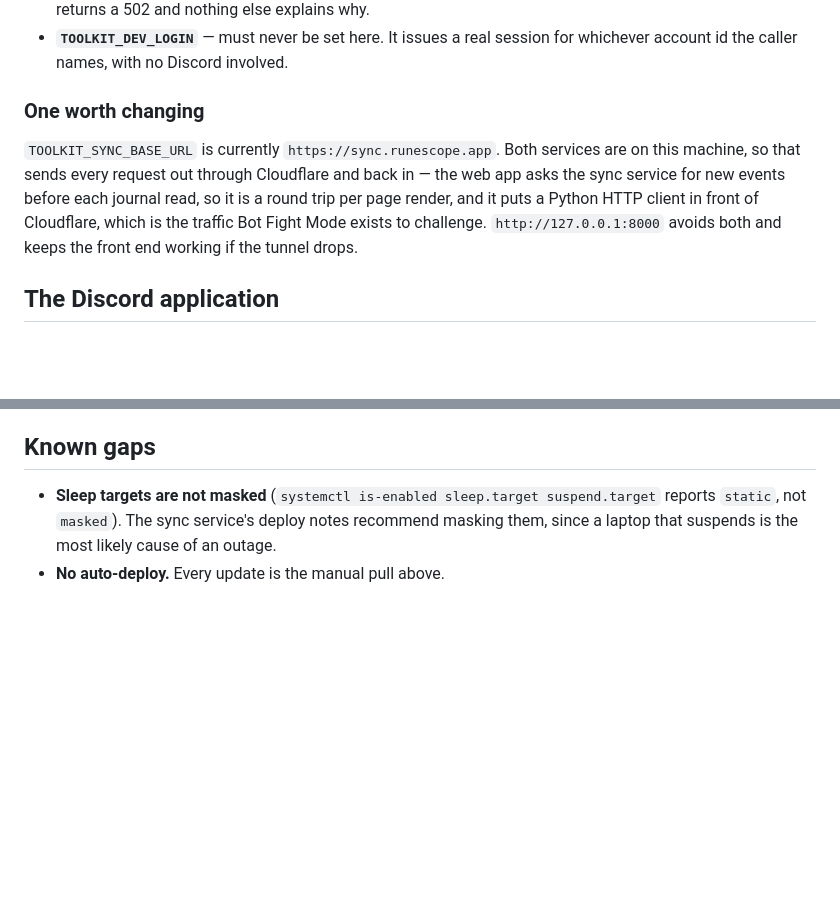
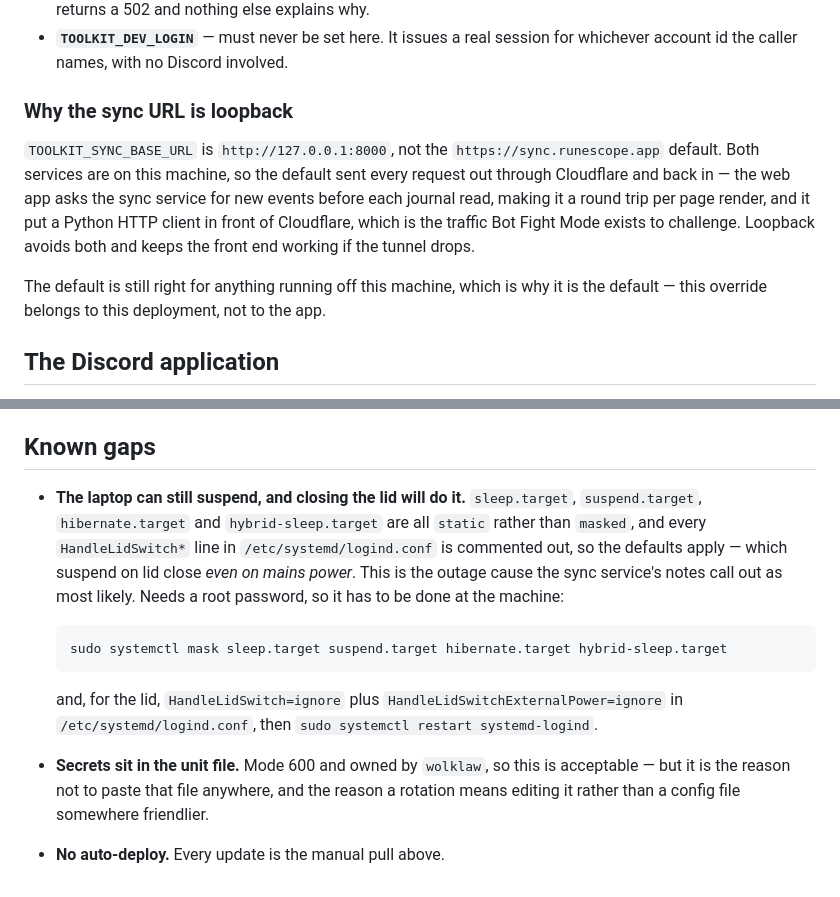
Before and after one commit to Wolklaw/OSRS-Toolkit, a Markdown page: docs/deploying.md, 2 parts joined by grey strips. Rendered like a GitHub page; blank space fills up the shorter version.

Commit message:
Point the deployed front end at the sync service over loopback

````diff
--- a/docs/deploying.md
+++ b/docs/deploying.md
@@ -98,14 +98,17 @@ Three of them matter more than the rest:
 - **`TOOLKIT_DEV_LOGIN`** — must never be set here. It issues a real session for whichever
   account id the caller names, with no Discord involved.
 
-### One worth changing
+### Why the sync URL is loopback
 
-`TOOLKIT_SYNC_BASE_URL` is currently `https://sync.runescope.app`. Both services are on this
-machine, so that sends every request out through Cloudflare and back in — the web app asks the
-sync service for new events before each journal read, so it is a round trip per page render,
-and it puts a Python HTTP client in front of Cloudflare, which is the traffic Bot Fight Mode
-exists to challenge. `http://127.0.0.1:8000` avoids both and keeps the front end working if the
-tunnel drops.
+`TOOLKIT_SYNC_BASE_URL` is `http://127.0.0.1:8000`, not the `https://sync.runescope.app`
+default. Both services are on this machine, so the default sent every request out through
+Cloudflare and back in — the web app asks the sync service for new events before each journal
+read, making it a round trip per page render, and it put a Python HTTP client in front of
+Cloudflare, which is the traffic Bot Fight Mode exists to challenge. Loopback avoids both and
+keeps the front end working if the tunnel drops.
+
+The default is still right for anything running off this machine, which is why it is the
+default — this override belongs to this deployment, not to the app.
 
 ## The Discord application
 
@@ -132,7 +135,22 @@ token. `market-cache/` is disposable.
 
 ## Known gaps
 
-- **Sleep targets are not masked** (`systemctl is-enabled sleep.target suspend.target` reports
-  `static`, not `masked`). The sync service's deploy notes recommend masking them, since a
-  laptop that suspends is the most likely cause of an outage.
+- **The laptop can still suspend, and closing the lid will do it.** `sleep.target`,
+  `suspend.target`, `hibernate.target` and `hybrid-sleep.target` are all `static` rather than
+  `masked`, and every `HandleLidSwitch*` line in `/etc/systemd/logind.conf` is commented out,
+  so the defaults apply — which suspend on lid close *even on mains power*. This is the outage
+  cause the sync service's notes call out as most likely. Needs a root password, so it has to
+  be done at the machine:
+
+  ```bash
+  sudo systemctl mask sleep.target suspend.target hibernate.target hybrid-sleep.target
+  ```
+
+  and, for the lid, `HandleLidSwitch=ignore` plus `HandleLidSwitchExternalPower=ignore` in
+  `/etc/systemd/logind.conf`, then `sudo systemctl restart systemd-logind`.
+
+- **Secrets sit in the unit file.** Mode 600 and owned by `wolklaw`, so this is acceptable —
+  but it is the reason not to paste that file anywhere, and the reason a rotation means editing
+  it rather than a config file somewhere friendlier.
+
 - **No auto-deploy.** Every update is the manual pull above.
````
